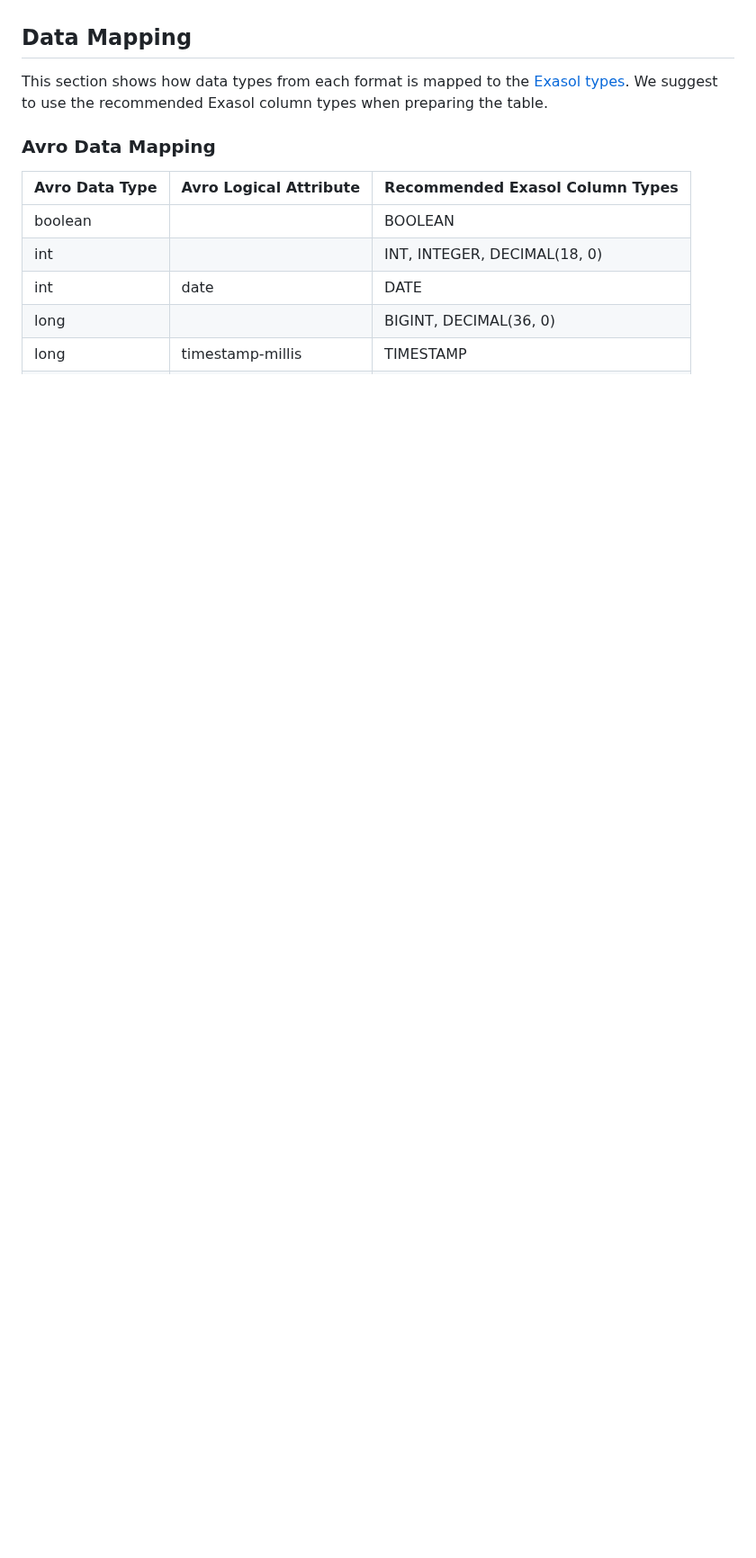
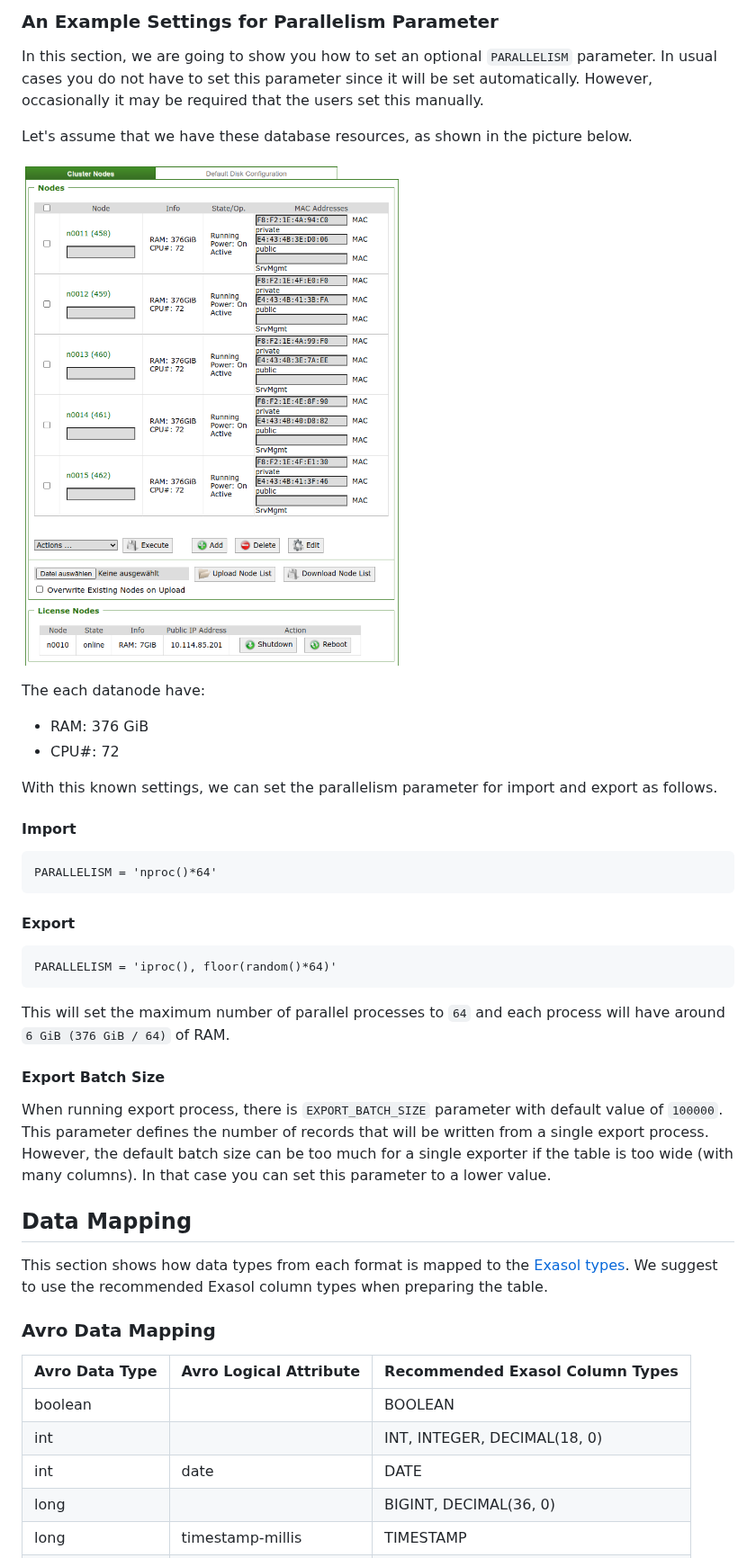
Before and after one commit to exasol/cloud-storage-extension, a Markdown page: doc/user_guide/user_guide.md, the part around one of its changes. Shown at 90% size. Drawn GitHub-style; pictures changed too: doc/images/cluster-resources.png (added); blank space fills up the shorter version.

Commit message:
Added parallelism parameter examples
Fixes #213

````diff
--- a/doc/user_guide/user_guide.md
+++ b/doc/user_guide/user_guide.md
@@ -468,3 +559,44 @@ documentation.
+### An Example Settings for Parallelism Parameter
+
+In this section, we are going to show you how to set an optional `PARALLELISM`
+parameter. In usual cases you do not have to set this parameter since it will be
+set automatically. However, occasionally it may be required that the users set
+this manually.
+
+Let's assume that we have these database resources, as shown in the picture
+below.
+
+![Cluster Resources Example](../images/cluster-resources.png)
+
+The each datanode have:
+- RAM: 376 GiB
+- CPU#: 72
+
+With this known settings, we can set the parallelism parameter for import and
+export as follows.
+
+#### Import
+
+```
+PARALLELISM = 'nproc()*64'
+```
+
+#### Export
+
+```
+PARALLELISM = 'iproc(), floor(random()*64)'
+```
+
+This will set the maximum number of parallel processes to `64` and each process
+will have around `6 GiB (376 GiB / 64)` of RAM.
+
+#### Export Batch Size
+
+When running export process, there is `EXPORT_BATCH_SIZE` parameter with default
+value of `100000`. This parameter defines the number of records that will be
+written from a single export process. However, the default batch size can be too
+much for a single exporter if the table is too wide (with many columns). In that
+case you can set this parameter to a lower value.
 
 ## Data Mapping
 
````
Also changed, not shown: other parts of doc/user_guide/user_guide.md (+91 -0 lines), doc/changes/changes_2.4.1.md (+1 -0 lines).
